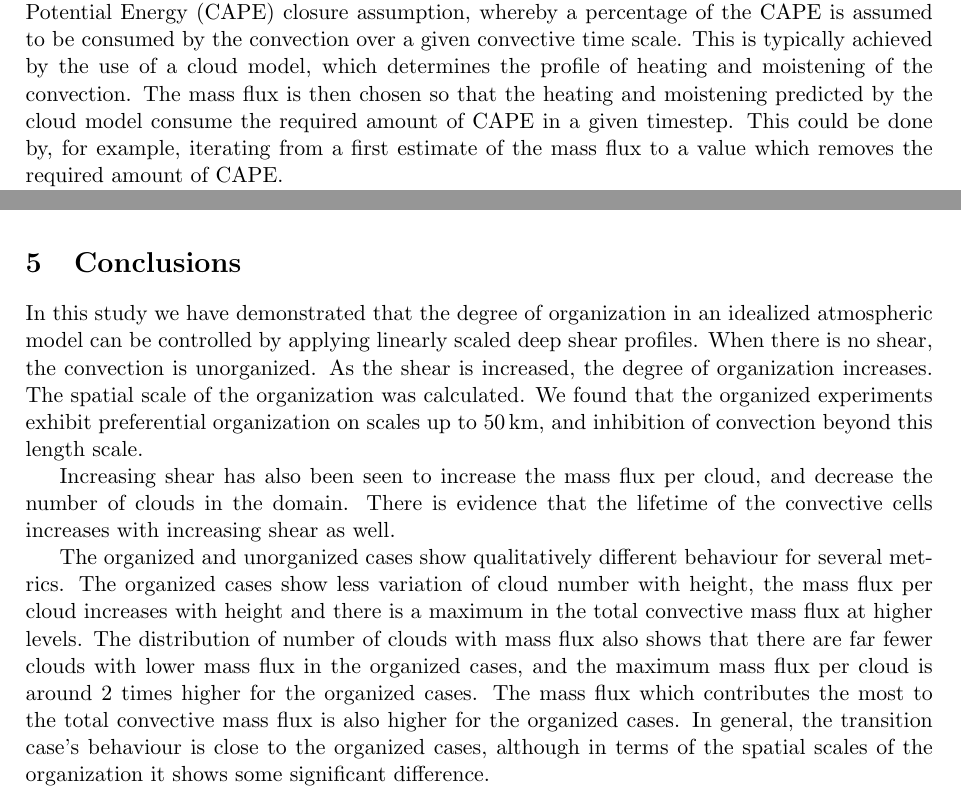
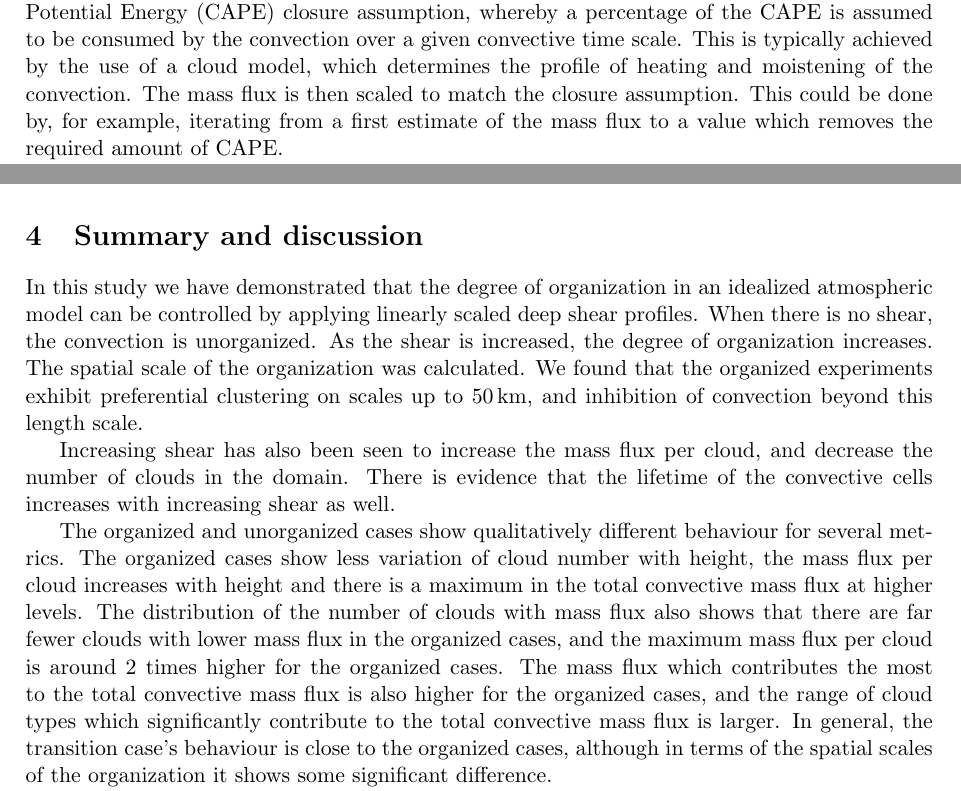
Before and after one commit to markmuetz/low_level_shear_experiments, a LaTeX document (main.tex): two parts of pages 2 and 13 of 20 before the commit and two parts of pages 2 and 12 of 20 after it, joined at a grey line, cut so that both start at the same text. Compiled offline with pdfLaTeX.

Commit message:
Integrate BP's comments, restructure Discussion/Conclusions into Summary and discussion. Other minor edits.

```diff
--- a/main.tex
+++ b/main.tex
@@ -86,7 +86,7 @@ Statistical stochastic parametrization schemes require a characterization of the
 %\todo{theoretical relationships: mean mass flux per cloud p(m), total mass flux: p(M), CC2006i (6) and (14). I'd like to introduce these here, along with explanation that these are what I would like to test, with the tentative hypothesis that org will affect the 2nd by increasing the variability at a given scale. What should I say about the 1st? On looking at the data, I think that increased lifetime is leading to larger overall clouds that persist longer. This appears as a decrease in lower mf clouds, and increase in larger, still described by an exponential decrease. Should this go after next para? }
 
 Convective mass flux plays an important role in many convection parametrization schemes. The magnitude of the mass flux is typically determined through the use of a closure based on the grid-column state of the model. A popular choice of closure is the Convective Available Potential Energy (CAPE) closure assumption, whereby a percentage of the CAPE is assumed to be consumed by the convection over a given convective time scale.
-This is typically achieved by the use of a cloud model, which determines the profile of heating and moistening of the convection. The mass flux is then chosen so that the heating and moistening predicted by the cloud model consume the required amount of CAPE in a given timestep. This could be done by, for example, iterating from a first estimate of the mass flux to a value which removes the required amount of CAPE.
+This is typically achieved by the use of a cloud model, which determines the profile of heating and moistening of the convection. The mass flux is then scaled to match the closure assumption. This could be done by, for example, iterating from a first estimate of the mass flux to a value which removes the required amount of CAPE.
 % a la Kain-Fritsch.
 %Orig: This can be used to set the mass flux by iterating towards the required value necessary to remove the desired amount of CAPE. Through the use of a cloud model, the magnitude of the mass flux then determines the profile of heating and moistening of the atmosphere that will happen because of the unresolved convection.
 % BP's comment: suggests that schemes to closure & then vertical profile. Some do, but for most it is calculated the other way round!
@@ -448,7 +448,7 @@ In the lower figure in Figure \ref{fig:mf_spatial_hists}, we also compare the to
 
 % Discussion
 % How results might lead to the modification of a stoch. p13n:
-\section{Discussion}
+\section{Summary and discussion}
 %\begin{itemize}
 %    \item How these results can inform the design of a stochastic parametrization.
 %    \item Need to be able to characterize \textit{the shear profile}. Possibly through a bulk Richardson number.
@@ -463,4 +463,11 @@ In the lower figure in Figure \ref{fig:mf_spatial_hists}, we also compare the to
 
 %\todo{Paragraph on variance of $p(M)$ - what goes here?}
 
-Through using linear scalings of a shear profile, we have identified a range of behaviours, with unorganized cases at one end of the scale, and organized cases at the other. In between, the S2 experiment, although often exhibiting behaviour closer to the organized experiments, sits between these two extremes and so can be labelled the transition case. For example, in Figure \ref{fig:org}, the distance over which it shows enhanced clustering is not as great as the organized cases. However, in the other figures S2 is seen to lie close to the organized cases. Although this is a somewhat arbitrary way of dividing the experiments, it may prove useful in the future to have a means for determining when to use a qualitatively different convection parametrization due to organization, instead of treating the different shear profiles as lying on a spectrum of behaviour. This would require conclusive evidence that there was qualitative difference between the cases though, and a clear determination of where and how the transition between unorganized convection happens. This could form the basis of future work.
+% degree of org., spatial scale of org.
+In this study we have demonstrated that the degree of organization in an idealized atmospheric model can be controlled by applying linearly scaled deep shear profiles. When there is no shear, the convection is unorganized. As the shear is increased, the degree of organization increases. The spatial scale of the organization was calculated. We found that the organized experiments exhibit preferential clustering on scales up to \SI{50}{km}, and inhibition of convection beyond this length scale.
+
+% shear up -> mf/cld up, #clds down. spec. cloud lifetime up with shear up.
+Increasing shear has also been seen to increase the mass flux per cloud, and decrease the number of clouds in the domain. There is evidence that the lifetime of the convective cells increases with increasing shear as well.
+
+% Qual diff between org'd/unorg'd expts.
+The organized and unorganized cases show qualitatively different behaviour for several metrics. The organized cases show less variation of cloud number with height, the mass flux per cloud increases with height and there is a maximum in the total convective mass flux at higher levels. The distribution of the number of clouds with mass flux also shows that there are far fewer clouds with lower mass flux in the organized cases, and the maximum mass flux per cloud is around 2 times higher for the organized cases. The mass flux which contributes the most to the total convective mass flux is also higher for the organized cases, and the range of cloud types which significantly contribute to the total convective mass flux is larger. In general, the transition case's behaviour is close to the organized cases, although in terms of the spatial scales of the organization it shows some significant difference.
@@ -478,7 +490,7 @@ Third, stochastic convection parametrization schemes such as \cite{PC2008} also
 %\todo{Could add a section on convective momentum transports here too.}
 
 % Conclusion
-\section{Conclusions}
+%\section{Conclusions}
 %\begin{itemize}
 %    \item We have demonstrated that shear can control the degree of organization in RCE cases.
 %    \item That there is a qualitative difference that manifests itself across a wide range of metrics between organized and unorganized conv.
@@ -487,18 +499,6 @@ Third, stochastic convection parametrization schemes such as \cite{PC2008} also
 %    \item It has hinted at differences in lifecyles between the organized and unorganized expts.
 %\end{itemize}
 %
-
-% degree of org., spatial scale of org.
-In this study we have demonstrated that the degree of organization in an idealized atmospheric model can be controlled by applying linearly scaled deep shear profiles. When there is no shear, the convection is unorganized. As the shear is increased, the degree of organization increases. The spatial scale of the organization was calculated. We found that the organized experiments exhibit preferential organization on scales up to \SI{50}{km}, and inhibition of convection beyond this length scale.
-
-% shear up -> mf/cld up, #clds down. spec. cloud lifetime up with shear up.
-Increasing shear has also been seen to increase the mass flux per cloud, and decrease the number of clouds in the domain. There is evidence that the lifetime of the convective cells increases with increasing shear as well.
-
-% Qual diff between org'd/unorg'd expts.
-The organized and unorganized cases show qualitatively different behaviour for several metrics. The organized cases show less variation of cloud number with height, the mass flux per cloud increases with height and there is a maximum in the total convective mass flux at higher levels. The distribution of number of clouds with mass flux also shows that there are far fewer clouds with lower mass flux in the organized cases, and the maximum mass flux per cloud is around 2 times higher for the organized cases. The mass flux which contributes the most to the total convective mass flux is also higher for the organized cases. In general, the transition case's behaviour is close to the organized cases, although in terms of the spatial scales of the organization it shows some significant difference.
-
-% Variance of mf with spat scales.
-The variance of mass flux with different spatial scales is seen to increase as the scale of analysis is decreased. The variance remains comparable when the same spatial scale is analysed for the different experiments though.
 
 %\newpage
 %\subsection*{Main papers (*:key papers)}
```
Also changed, not shown: main.tex (15 more changed lines).
